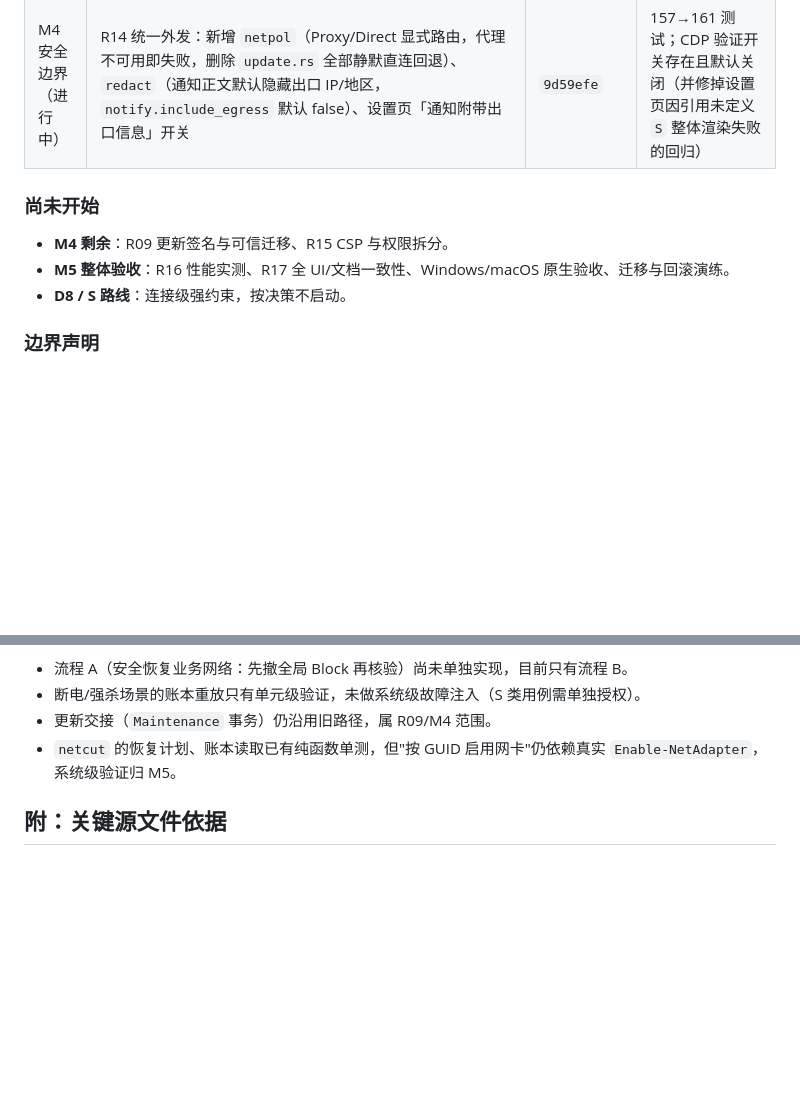
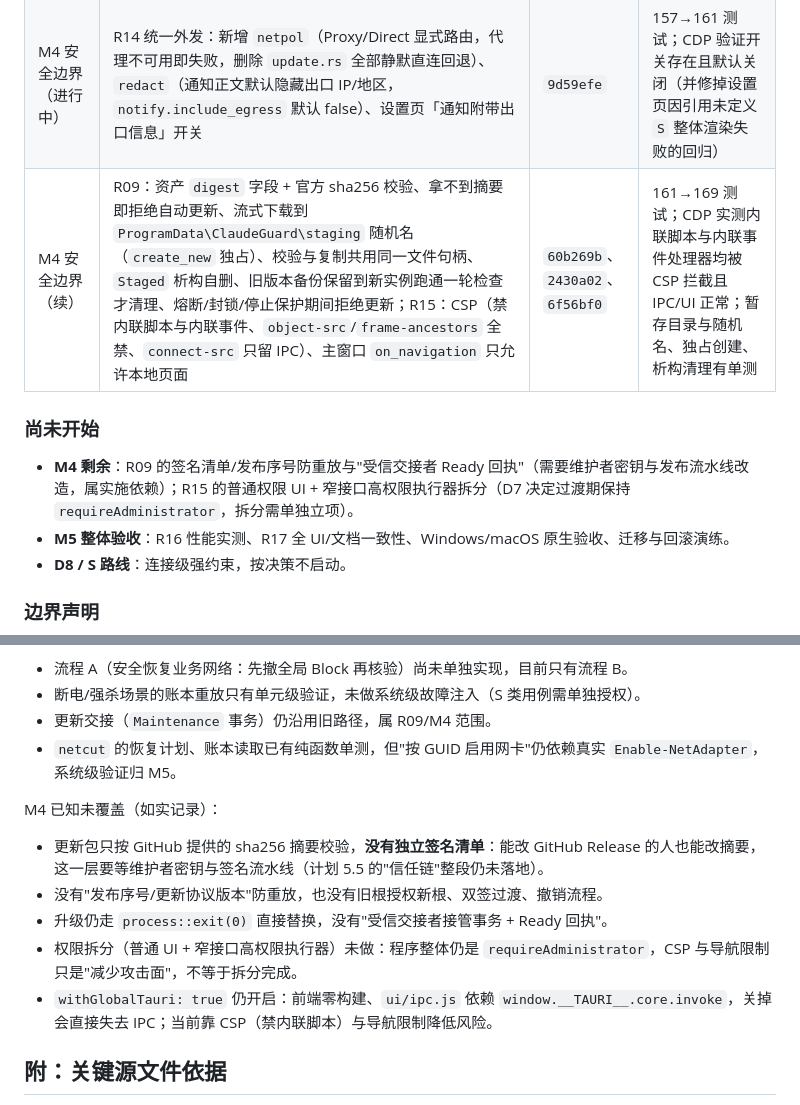
Before and after one commit to daha1216/ClaudeGuard, a Markdown page: docs/REPAIR-PLAN-v3.9.0.md, 2 parts joined by grey strips. Drawn GitHub-style; blank space fills up the shorter version.

Commit message:
docs(v3.10): M4 进度与已知未覆盖项

```diff
--- a/docs/REPAIR-PLAN-v3.9.0.md
+++ b/docs/REPAIR-PLAN-v3.9.0.md
@@ -339,10 +339,11 @@ UI 文档：ui/、tests/、docs/、AGENTS.md
 | M3 恢复与生命周期闭环 | R02 写前账本（事务/代次/范围/原状态/逐步结果，原子写；读取区分 NotFound/Pending/Done/Corrupt/Unreadable；恢复侧只接受白名单形态资源）、网卡改用 InterfaceGuid；R06 统一恢复协议（分项结构化结果 + 规则清空核验 + 查询失败不算成功）、`--restore` 离线急救、正常退出"核验成功才退出"、两类卸载先恢复、`disarm` 意图跨重启保留 | `2b1d4d9`、`56eec3e` | 137→150 测试；`--restore` 真机 ok/verified；CDP 验证"保护已停止"横幅与重新布防；ISCC 编译通过 |
 | M3 审计返工 | 恢复计划改为「账本 ∪ 断网状态文件」（禁用网卡后崩溃的现场可恢复）；账本损坏不清账本、不宣称完成；`cut()` 去掉 `engaged` 兜底成功；托盘退出去掉协议外自恢复；存活实例每轮对齐 `disarm` 意图文件；`disarm` 目录参数化后测试改为真实读写 | `70dc177` | 150→163 测试；隔离 APPDATA 真机验证：外部写入/删除意图文件后存活实例 7s 内跟随切换 |
 | M4 安全边界（进行中） | R14 统一外发：新增 `netpol`（Proxy/Direct 显式路由，代理不可用即失败，删除 `update.rs` 全部静默直连回退）、`redact`（通知正文默认隐藏出口 IP/地区，`notify.include_egress` 默认 false）、设置页「通知附带出口信息」开关 | `9d59efe` | 157→161 测试；CDP 验证开关存在且默认关闭（并修掉设置页因引用未定义 `S` 整体渲染失败的回归） |
+| M4 安全边界（续） | R09：资产 `digest` 字段 + 官方 sha256 校验、拿不到摘要即拒绝自动更新、流式下载到 `ProgramData\ClaudeGuard\staging` 随机名（`create_new` 独占）、校验与复制共用同一文件句柄、`Staged` 析构自删、旧版本备份保留到新实例跑通一轮检查才清理、熔断/封锁/停止保护期间拒绝更新；R15：CSP（禁内联脚本与内联事件、`object-src`/`frame-ancestors` 全禁、`connect-src` 只留 IPC）、主窗口 `on_navigation` 只允许本地页面 | `60b269b`、`2430a02`、`6f56bf0` | 161→169 测试；CDP 实测内联脚本与内联事件处理器均被 CSP 拦截且 IPC/UI 正常；暂存目录与随机名、独占创建、析构清理有单测 |
 
 ### 尚未开始
 
-- **M4 剩余**：R09 更新签名与可信迁移、R15 CSP 与权限拆分。
+- **M4 剩余**：R09 的签名清单/发布序号防重放与"受信交接者 Ready 回执"（需要维护者密钥与发布流水线改造，属实施依赖）；R15 的普通权限 UI + 窄接口高权限执行器拆分（D7 决定过渡期保持 `requireAdministrator`，拆分需单独立项）。
 - **M5 整体验收**：R16 性能实测、R17 全 UI/文档一致性、Windows/macOS 原生验收、迁移与回滚演练。
 - **D8 / S 路线**：连接级强约束，按决策不启动。
 
@@ -355,6 +356,13 @@ M3 已知未覆盖（如实记录，不在本批宣称完成）：
 - 断电/强杀场景的账本重放只有单元级验证，未做系统级故障注入（S 类用例需单独授权）。
 - 更新交接（`Maintenance` 事务）仍沿用旧路径，属 R09/M4 范围。
 - `netcut` 的恢复计划、账本读取已有纯函数单测，但"按 GUID 启用网卡"仍依赖真实 `Enable-NetAdapter`，系统级验证归 M5。
+
+M4 已知未覆盖（如实记录）：
+- 更新包只按 GitHub 提供的 sha256 摘要校验，**没有独立签名清单**：能改 GitHub Release 的人也能改摘要，这一层要等维护者密钥与签名流水线（计划 5.5 的"信任链"整段仍未落地）。
+- 没有"发布序号/更新协议版本"防重放，也没有旧根授权新根、双签过渡、撤销流程。
+- 升级仍走 `process::exit(0)` 直接替换，没有"受信交接者接管事务 + Ready 回执"。
+- 权限拆分（普通 UI + 窄接口高权限执行器）未做：程序整体仍是 `requireAdministrator`，CSP 与导航限制只是"减少攻击面"，不等于拆分完成。
+- `withGlobalTauri: true` 仍开启：前端零构建、`ui/ipc.js` 依赖 `window.__TAURI__.core.invoke`，关掉会直接失去 IPC；当前靠 CSP（禁内联脚本）与导航限制降低风险。
 
 ## 附：关键源文件依据
 
```
